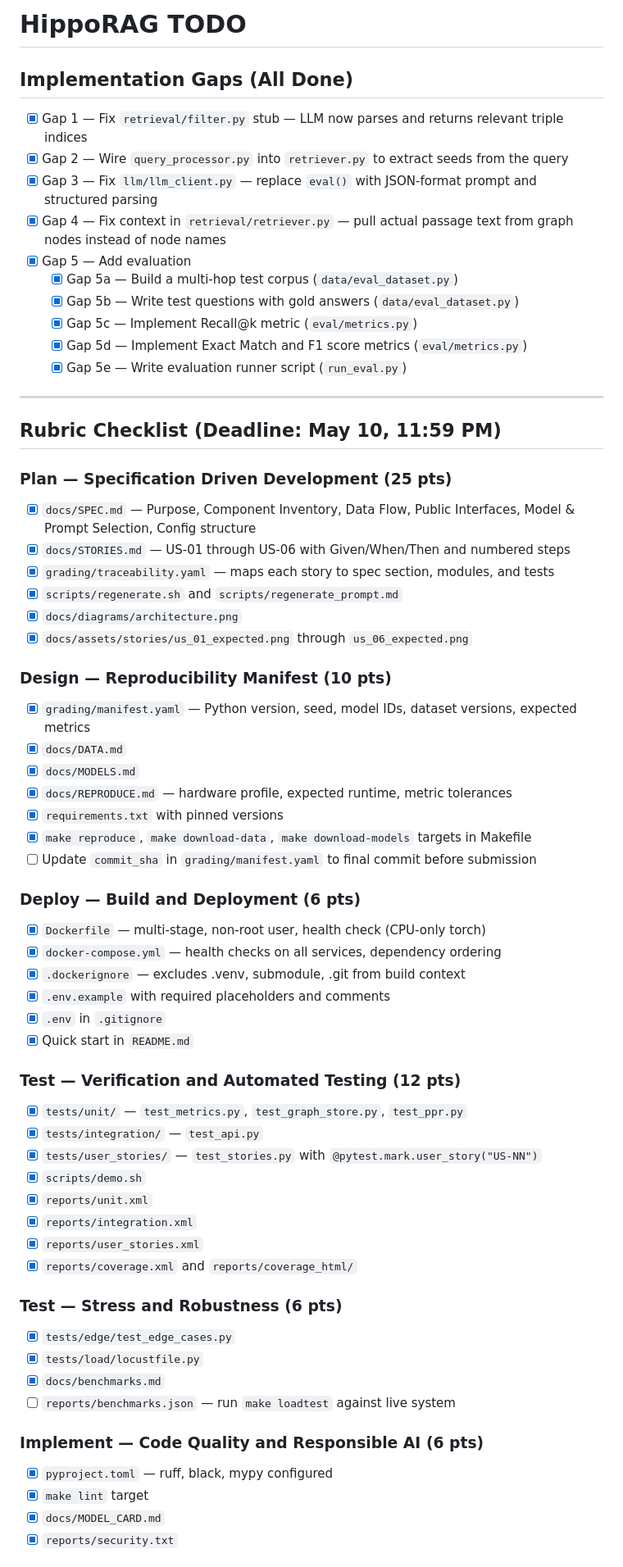
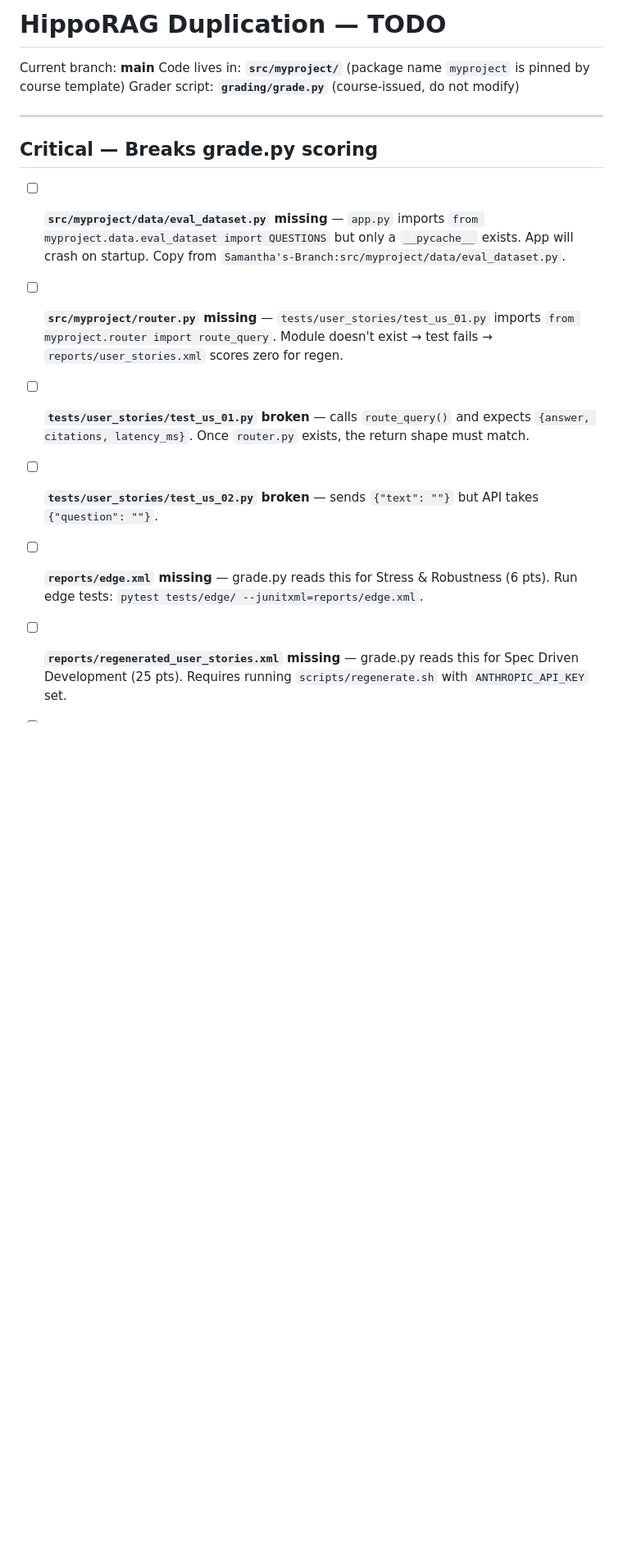
Before and after one commit to OrangeHacker1/HippoRAG-Duplication, a Markdown page: TODO.md, the part around one of its changes. Shown at 82% size. GitHub-like rendering; blank space fills up the shorter version.

```diff
--- a/TODO.md
+++ b/TODO.md
@@ -1,66 +1,22 @@
-# HippoRAG TODO
+# HippoRAG Duplication — TODO
 
-## Implementation Gaps (All Done)
-
-- [x] Gap 1 — Fix `retrieval/filter.py` stub — LLM now parses and returns relevant triple indices
-- [x] Gap 2 — Wire `query_processor.py` into `retriever.py` to extract seeds from the query
-- [x] Gap 3 — Fix `llm/llm_client.py` — replace `eval()` with JSON-format prompt and structured parsing
-- [x] Gap 4 — Fix context in `retrieval/retriever.py` — pull actual passage text from graph nodes instead of node names
-- [x] Gap 5 — Add evaluation
-  - [x] Gap 5a — Build a multi-hop test corpus (`data/eval_dataset.py`)
-  - [x] Gap 5b — Write test questions with gold answers (`data/eval_dataset.py`)
-  - [x] Gap 5c — Implement Recall@k metric (`eval/metrics.py`)
-  - [x] Gap 5d — Implement Exact Match and F1 score metrics (`eval/metrics.py`)
-  - [x] Gap 5e — Write evaluation runner script (`run_eval.py`)
+Current branch: **main**
+Code lives in: **`src/myproject/`** (package name `myproject` is pinned by course template)
+Grader script: **`grading/grade.py`** (course-issued, do not modify)
 
 ---
 
-## Rubric Checklist (Deadline: May 10, 11:59 PM)
+## Critical — Breaks grade.py scoring
 
-### Plan — Specification Driven Development (25 pts)
-- [x] `docs/SPEC.md` — Purpose, Component Inventory, Data Flow, Public Interfaces, Model & Prompt Selection, Config structure
-- [x] `docs/STORIES.md` — US-01 through US-06 with Given/When/Then and numbered steps
-- [x] `grading/traceability.yaml` — maps each story to spec section, modules, and tests
-- [x] `scripts/regenerate.sh` and `scripts/regenerate_prompt.md`
-- [x] `docs/diagrams/architecture.png`
-- [x] `docs/assets/stories/us_01_expected.png` through `us_06_expected.png`
+- [ ] **`src/myproject/data/eval_dataset.py` missing** — `app.py` imports `from myproject.data.eval_dataset import QUESTIONS` but only a `__pycache__` exists. App will crash on startup. Copy from `Samantha's-Branch:src/myproject/data/eval_dataset.py`.
 
-### Design — Reproducibility Manifest (10 pts)
-- [x] `grading/manifest.yaml` — Python version, seed, model IDs, dataset versions, expected metrics
-- [x] `docs/DATA.md`
-- [x] `docs/MODELS.md`
-- [x] `docs/REPRODUCE.md` — hardware profile, expected runtime, metric tolerances
-- [x] `requirements.txt` with pinned versions
-- [x] `make reproduce`, `make download-data`, `make download-models` targets in Makefile
-- [ ] Update `commit_sha` in `grading/manifest.yaml` to final commit before submission
+- [ ] **`src/myproject/router.py` missing** — `tests/user_stories/test_us_01.py` imports `from myproject.router import route_query`. Module doesn't exist → test fails → `reports/user_stories.xml` scores zero for regen.
 
-### Deploy — Build and Deployment (6 pts)
-- [x] `Dockerfile` — multi-stage, non-root user, health check (CPU-only torch)
-- [x] `docker-compose.yml` — health checks on all services, dependency ordering
-- [x] `.dockerignore` — excludes .venv, submodule, .git from build context
-- [x] `.env.example` with required placeholders and comments
-- [x] `.env` in `.gitignore`
-- [x] Quick start in `README.md`
+- [ ] **`tests/user_stories/test_us_01.py` broken** — calls `route_query()` and expects `{answer, citations, latency_ms}`. Once `router.py` exists, the return shape must match.
 
-### Test — Verification and Automated Testing (12 pts)
-- [x] `tests/unit/` — `test_metrics.py`, `test_graph_store.py`, `test_ppr.py`
-- [x] `tests/integration/` — `test_api.py`
-- [x] `tests/user_stories/` — `test_stories.py` with `@pytest.mark.user_story("US-NN")`
-- [x] `scripts/demo.sh`
-- [x] `reports/unit.xml`
-- [x] `reports/integration.xml`
-- [x] `reports/user_stories.xml`
-- [x] `reports/coverage.xml` and `reports/coverage_html/`
+- [ ] **`tests/user_stories/test_us_02.py` broken** — sends `{"text": ""}` but API takes `{"question": ""}`.
 
-### Test — Stress and Robustness (6 pts)
-- [x] `tests/edge/test_edge_cases.py`
-- [x] `tests/load/locustfile.py`
-- [x] `docs/benchmarks.md`
-- [ ] `reports/benchmarks.json` — run `make loadtest` against live system
+- [ ] **`reports/edge.xml` missing** — grade.py reads this for Stress & Robustness (6 pts). Run edge tests: `pytest tests/edge/ --junitxml=reports/edge.xml`.
 
-### Implement — Code Quality and Responsible AI (6 pts)
-- [x] `pyproject.toml` — ruff, black, mypy configured
-- [x] `make lint` target
-- [x] `docs/MODEL_CARD.md`
-- [x] `reports/security.txt`
+- [ ] **`reports/regenerated_user_stories.xml` missing** — grade.py reads this for Spec Driven Development (25 pts). Requires running `scripts/regenerate.sh` with `ANTHROPIC_API_KEY` set.
 
```
Also changed, not shown: other parts of TODO.md (+27 -64 lines).
